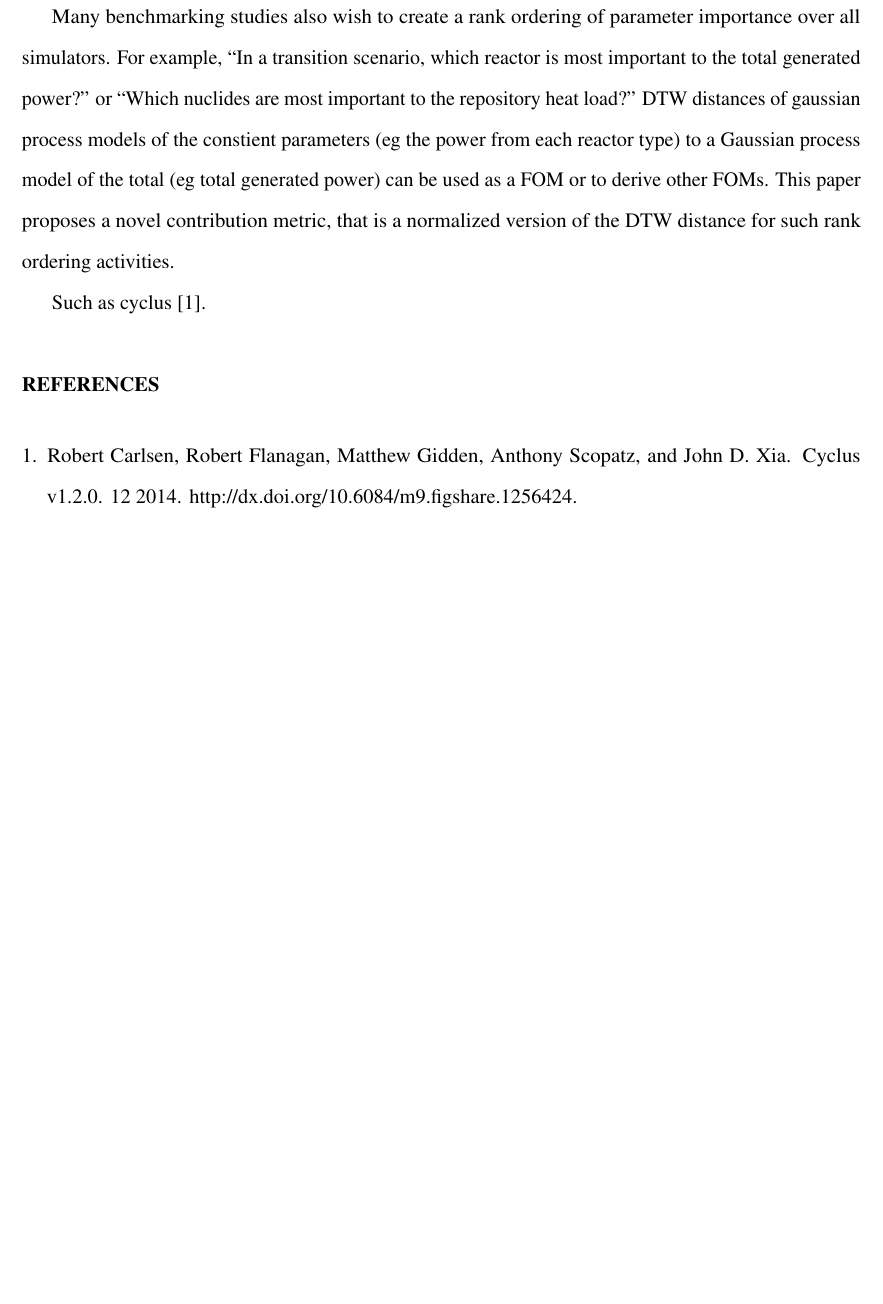
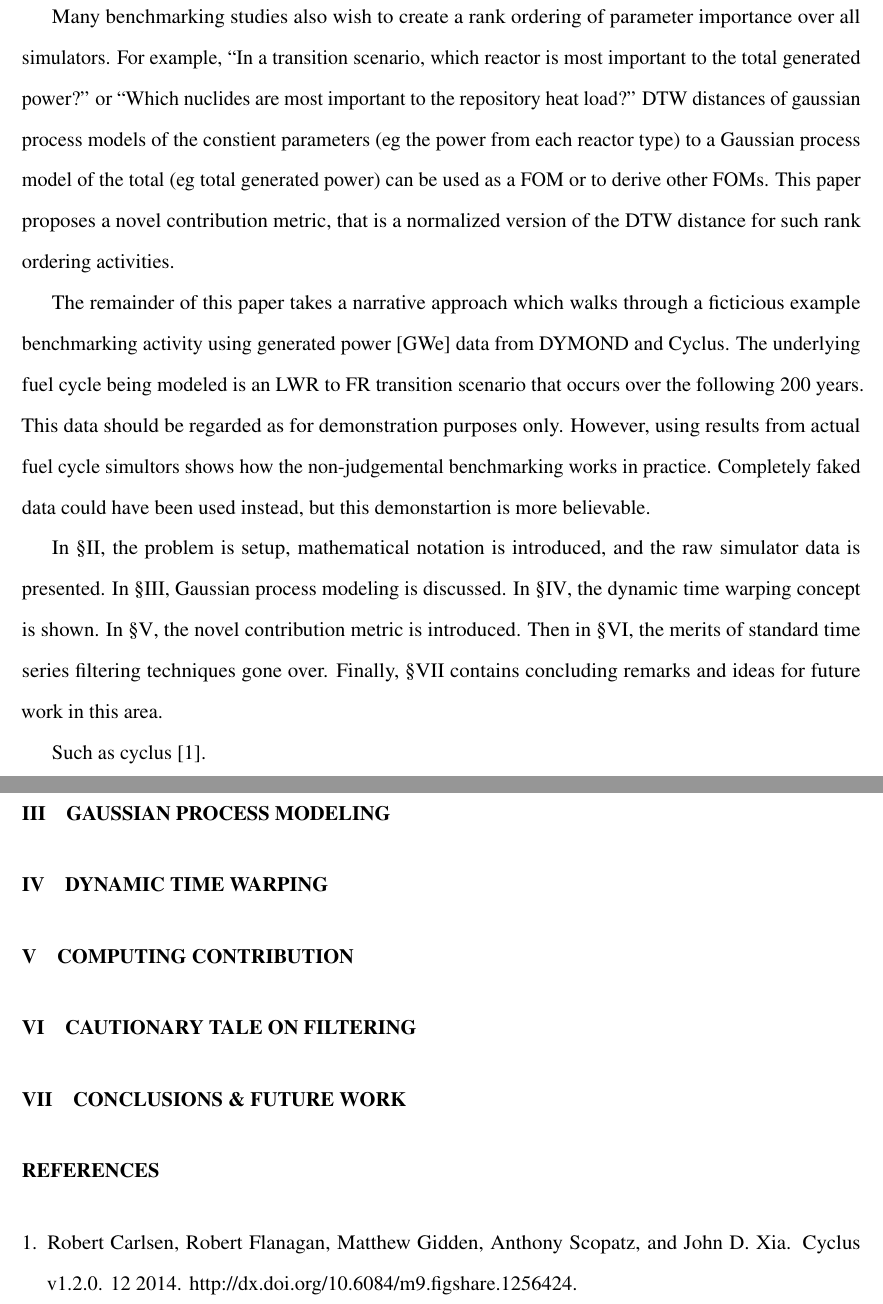
Before and after one commit to scopatz/fc-bench-method, a LaTeX document (paper.tex, which reads conclusion.tex, contribution.tex, dtw.tex): part of page 5 of 5 before the commit and two parts of pages 5 and 6 of 6 after it, the two joined at a grey line, cut so that both start at the same text, the shorter picture padded with empty space. Compiled offline with pdfLaTeX; a missing bibliography style is replaced by a similar one.

Commit message:
more done on intro

```diff
--- /dev/null
+++ b/conclusion.tex
@@ -0,0 +1,2 @@
+\section{Conclusions \& Future Work}
+\label{conclusion}
--- /dev/null
+++ b/contribution.tex
@@ -0,0 +1,2 @@
+\section{Computing Contribution}
+\label{contribution}
--- /dev/null
+++ b/dtw.tex
@@ -0,0 +1,2 @@
+\section{Dynamic Time Warping}
+\label{dtw}
--- /dev/null
+++ b/filtering.tex
@@ -0,0 +1,2 @@
+\section{Cautionary Tale on Filtering}
+\label{filtering}
--- /dev/null
+++ b/gp.tex
@@ -0,0 +1,2 @@
+\section{Gaussian Process Modeling}
+\label{gp}
--- a/intro.tex
+++ b/intro.tex
@@ -130,5 +130,21 @@ generated power) can be used as a FOM or to derive other FOMs. This paper
 proposes a novel contribution metric, that is a normalized version of the DTW
 distance for such rank ordering activities.
 
+The remainder of this paper takes a narrative approach which walks through
+a ficticious example benchmarking activity using generated power [GWe] data
+from DYMOND and Cyclus. The underlying fuel cycle being modeled is an
+LWR to FR transition scenario that occurs over the following 200 years.
+This data should be regarded as for demonstration purposes only. However,
+using results from actual fuel cycle simultors shows how the non-judgemental
+benchmarking works in practice. Completely faked data could have been used
+instead, but this demonstartion is more believable.
+
+In \S \ref{setup}, the problem is setup, mathematical notation is introduced,
+and the raw simulator data is presented. In \S \ref{gp}, Gaussian process
+modeling is discussed. In \S \ref{dtw}, the dynamic time warping concept is
+shown. In \S \ref{contribution}, the novel contribution metric is introduced.
+Then in \S \ref{filtering}, the merits of standard time series filtering
+techniques gone over. Finally, \S \ref{conclusion} contains concluding remarks
+and ideas for future work in this area.
 
 Such as cyclus \cite{cyclus_v1_2}.
--- /dev/null
+++ b/setup.tex
@@ -0,0 +1,2 @@
+\section{Problem Setup}
+\label{setup}
```
Also changed, not shown: paper.tex (+6 -3 lines).
